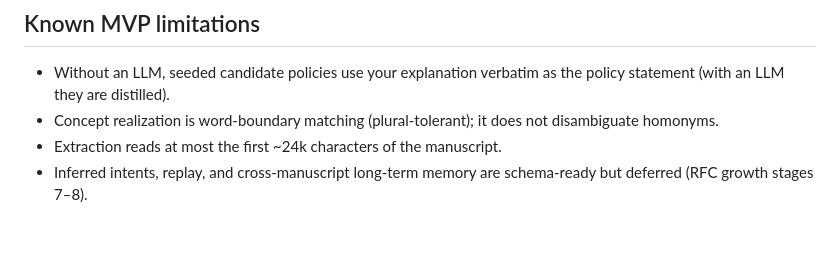
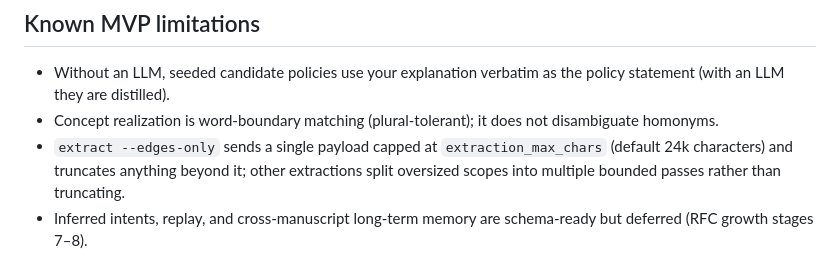
Before and after one commit to nagarkar/authorllm, a Markdown page: authorlm/README.md, the part around the change. Drawn GitHub-style; blank space fills up the shorter version.

Commit message:
[codeteamlm] In authorlm/README.md, the 'Known MVP limitations' section says extracti
Lens: traceability

CodeTeamLM-Run: 2026-10-04-authorllm-traceability-151108-9744

```diff
--- a/authorlm/README.md
+++ b/authorlm/README.md
@@ -631,6 +631,9 @@ the tables reads like the history of the book (RFC §18.7). See
   as the policy statement (with an LLM they are distilled).
 - Concept realization is word-boundary matching (plural-tolerant); it does
   not disambiguate homonyms.
-- Extraction reads at most the first ~24k characters of the manuscript.
+- `extract --edges-only` sends a single payload capped at
+  `extraction_max_chars` (default 24k characters) and truncates anything
+  beyond it; other extractions split oversized scopes into multiple
+  bounded passes rather than truncating.
 - Inferred intents, replay, and cross-manuscript long-term memory are
   schema-ready but deferred (RFC growth stages 7–8).
```
